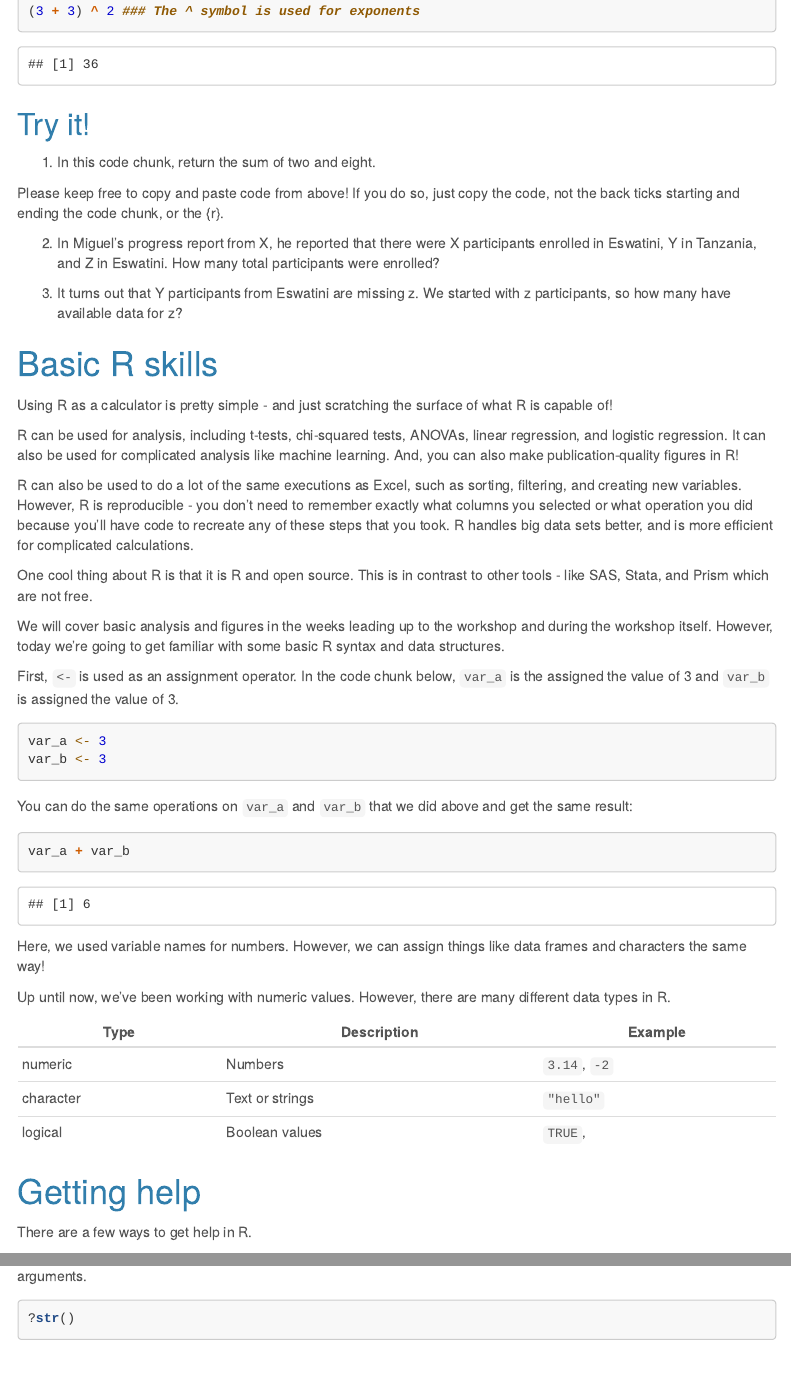
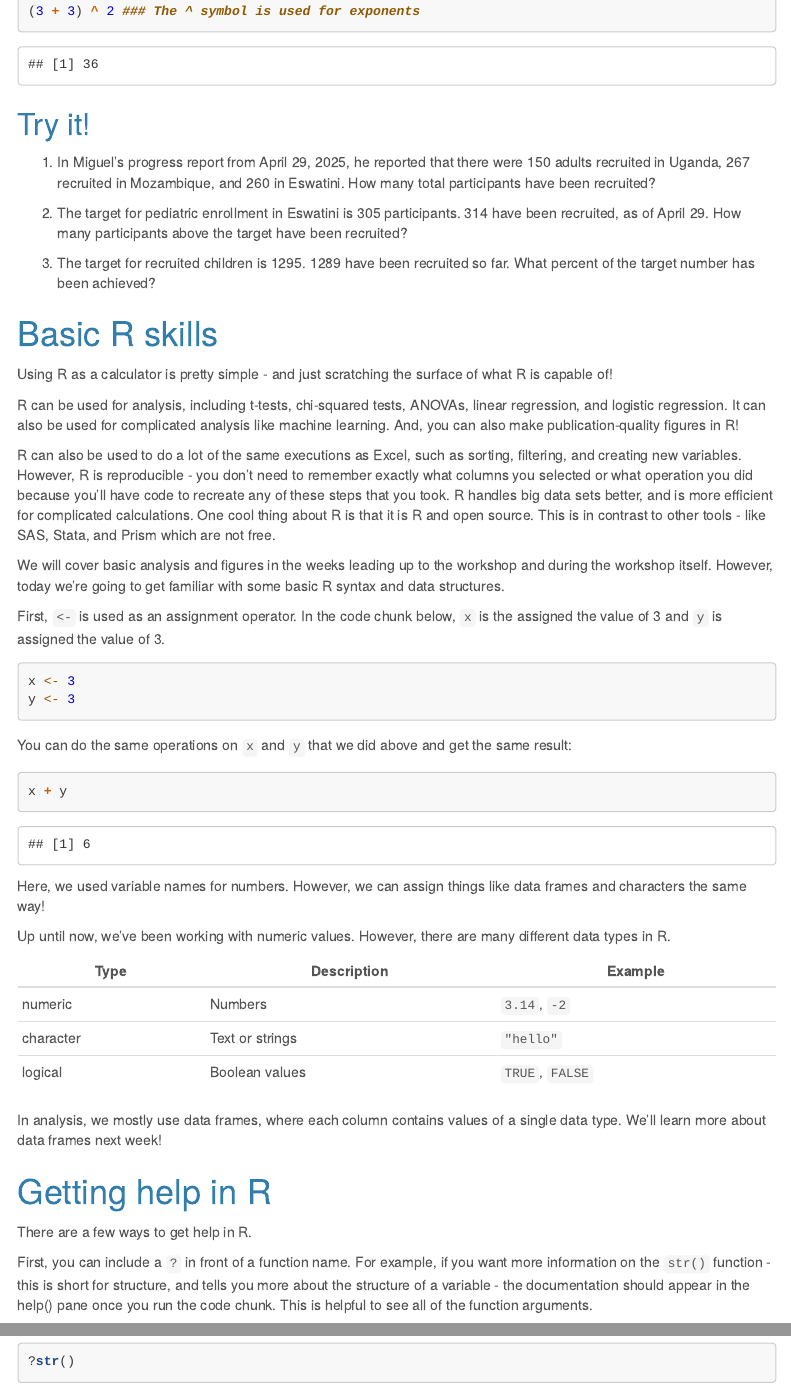
Before and after one commit to seegerab/R-workshop, an R Markdown document (PreWorkshop/Week1/Week1.Rmd): the page in a window 1100 px wide, from 1220 px down, and a second part further down, joined at a grey line. Rendered offline with R 4.5, knitr and Pandoc, with nearby package versions; some code elsewhere in the file could not run offline; menus at the side of the page are left out.

Commit message:
Include updates that didn't save previously

````diff
--- a/PreWorkshop/Week1/Week1.Rmd
+++ b/PreWorkshop/Week1/Week1.Rmd
@@ -64,23 +64,22 @@ Here are some other numeric operations:
 ### Anything in the parentheses is executed first
 (3 + 3) ^ 2 ### The ^ symbol is used for exponents
 ```
+
 ## Try it!
 
-1. In this code chunk, return the sum of two and eight.
-
-Please keep free to copy and paste code from above! If you do so, just copy the code, not the back ticks starting and ending the code chunk, or the {r}.
+1. In Miguel's progress report from April 29, 2025, he reported that there were 150 adults recruited in Uganda, 267 recruited in Mozambique, and 260 in Eswatini. How many total participants have been recruited?
 
 ```{r}
 
 ```
 
-2. In Miguel's progress report from X, he reported that there were X participants enrolled in Eswatini, Y in Tanzania, and Z in Eswatini. How many total participants were enrolled?
+2. The target for pediatric enrollment in Eswatini is 305 participants. 314 have been recruited, as of April 29. How many participants above the target have been recruited?
 
 ```{r}
 
 ```
 
-3. It turns out that Y participants from Eswatini are missing z. We started with z participants, so how many have available data for z?
+3. The target for recruited children is 1295. 1289 have been recruited so far. What percent of the target number has been achieved?
 
 ```{r}
 
@@ -93,22 +92,21 @@ Using R as a calculator is pretty simple - and just scratching the surface of wh
 R can be used for analysis, including t-tests, chi-squared tests, ANOVAs, linear regression, and logistic regression. It can also be used for complicated analysis like machine learning. And, you can also make publication-quality figures in R!
 
 R can also be used to do a lot of the same executions as Excel, such as sorting, filtering, and creating new variables. However, R is reproducible - you don't need to remember exactly what columns you selected or what operation you did because you'll have code to recreate any of these steps that you took. R handles big data sets better, and is more efficient for complicated calculations.
-
 One cool thing about R is that it is R and open source. This is in contrast to other tools - like SAS, Stata, and Prism which are not free.
 
 We will cover basic analysis and figures in the weeks leading up to the workshop and during the workshop itself. However, today we're going to get familiar with some basic R syntax and data structures.
 
-First, `<-` is used as an assignment operator. In the code chunk below, `var_a` is the assigned the value of 3 and `var_b` is assigned the value of 3.
+First, `<-` is used as an assignment operator. In the code chunk below, `x` is the assigned the value of 3 and `y` is assigned the value of 3.
 
 ```{r}
-var_a <- 3
-var_b <- 3
+x <- 3
+y <- 3
 ```
 
-You can do the same operations on `var_a` and `var_b` that we did above and get the same result:
+You can do the same operations on `x` and `y` that we did above and get the same result:
 
 ```{r}
-var_a + var_b
+x + y
 ```
 
 Here, we used variable names for numbers. However, we can assign things like data frames and characters the same way!
@@ -119,14 +117,16 @@ Up until now, we've been working with numeric values. However, there are many di
 |------------|------------------------------|-----------------|
 | numeric    | Numbers         | `3.14`, `-2`    |
 | character  | Text or strings              | `"hello"`       |
-| logical    | Boolean values               | `TRUE`,
+| logical    | Boolean values               | `TRUE`, `FALSE`
 
 
-# Getting help
+In analysis, we mostly use data frames, where each column contains values of a single data type. We'll learn more about data frames next week!
+
+# Getting help in R
 
 There are a few ways to get help in R.
 
-First, you can include a `?` in front of a function name. For example, if you want more information on the `str()` function, the documentation should appear in the help() pane once you run the code chunk. This is helpful to see all of the function arguments.
+First, you can include a `?` in front of a function name. For example, if you want more information on the `str()` function - this is short for structure, and tells you more about the structure of a variable - the documentation should appear in the help() pane once you run the code chunk. This is helpful to see all of the function arguments.
 
 ```{r}
 ?str()
````
Also changed, not shown: PreWorkshop/Week1/Week1.Rmd (2 more changed lines).
